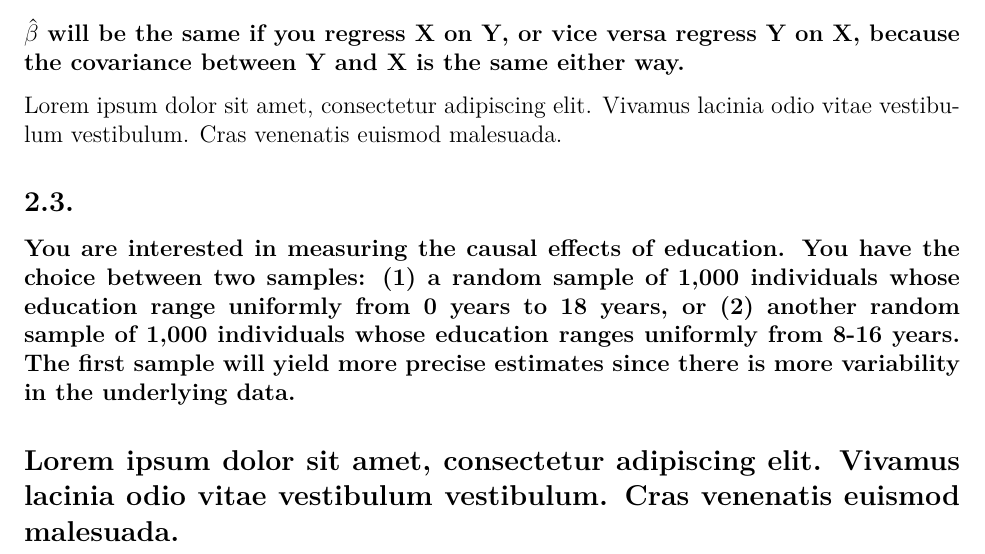
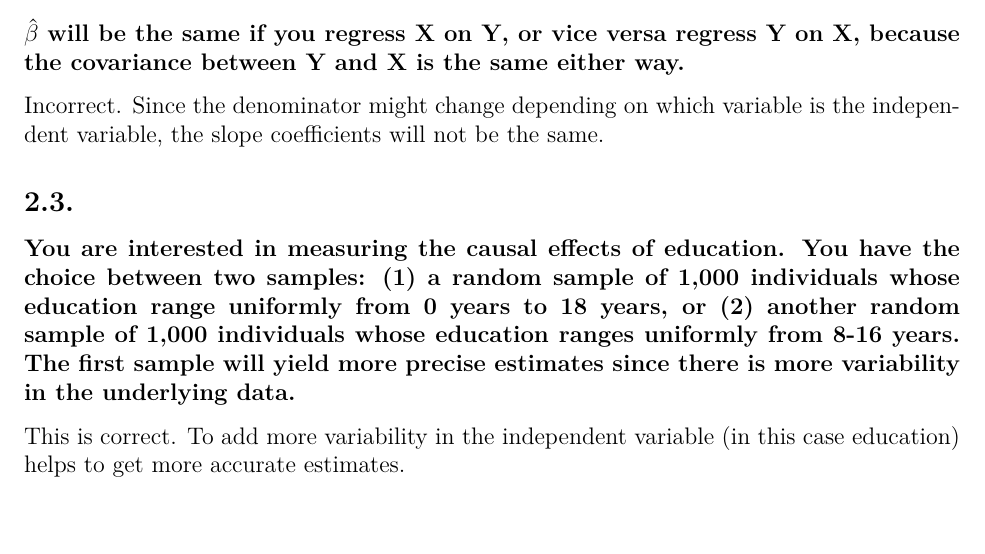
Before and after one commit to jballesterosc/uchicago-mpp-winter26, an R Markdown document (stats2/pset 2/stats2_pset2.Rmd): part of page 7 of 7, cut so that both start at the same text, the shorter picture padded with empty space. The pictures show the output file stats2/pset 2/stats2_pset2.pdf that the author committed with the source.

Commit message:
stats 2 - pset 2

```diff
--- a/stats2/pset 2/stats2_pset2.Rmd
+++ b/stats2/pset 2/stats2_pset2.Rmd
@@ -158,12 +158,10 @@ This is incorrect. Residuals being uncorrelated with X does not guarantee that t
 
 **$\hat{\beta}$ will be the same if you regress X on Y, or vice versa regress Y on X, because the covariance between Y and X is the same either way.**
 
-Lorem ipsum dolor sit amet, consectetur adipiscing elit. Vivamus lacinia odio vitae vestibulum vestibulum. Cras venenatis euismod malesuada.
-
+Incorrect. Since the denominator might change depending on which variable is the independent variable, the slope coefficients will not be the same.
 
 ## 2.3.
 
 **You are interested in measuring the causal effects of education. You have the choice between two samples: (1) a random sample of 1,000 individuals whose education range uniformly from 0 years to 18 years, or (2) another random sample of 1,000 individuals whose education ranges uniformly from 8-16 years. The first sample will yield more precise estimates since there is more variability in the underlying data.**
 
-Lorem ipsum dolor sit amet, consectetur adipiscing elit. Vivamus lacinia odio vitae vestibulum vestibulum. Cras venenatis euismod malesuada.
----
+This is correct. To add more variability in the independent variable (in this case education) helps to get more accurate estimates.
```
Also changed, not shown: stats2/pset 2/stats2_pset2.pdf.
